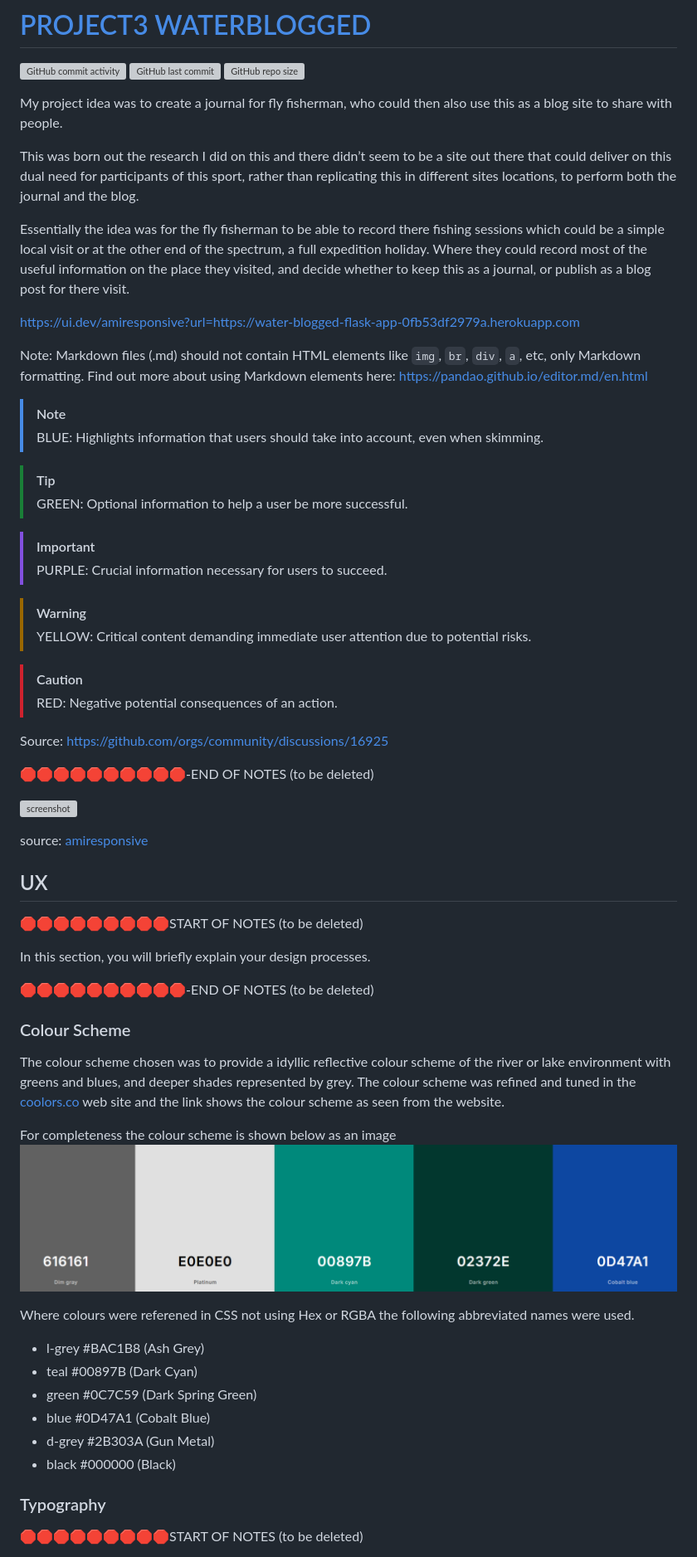
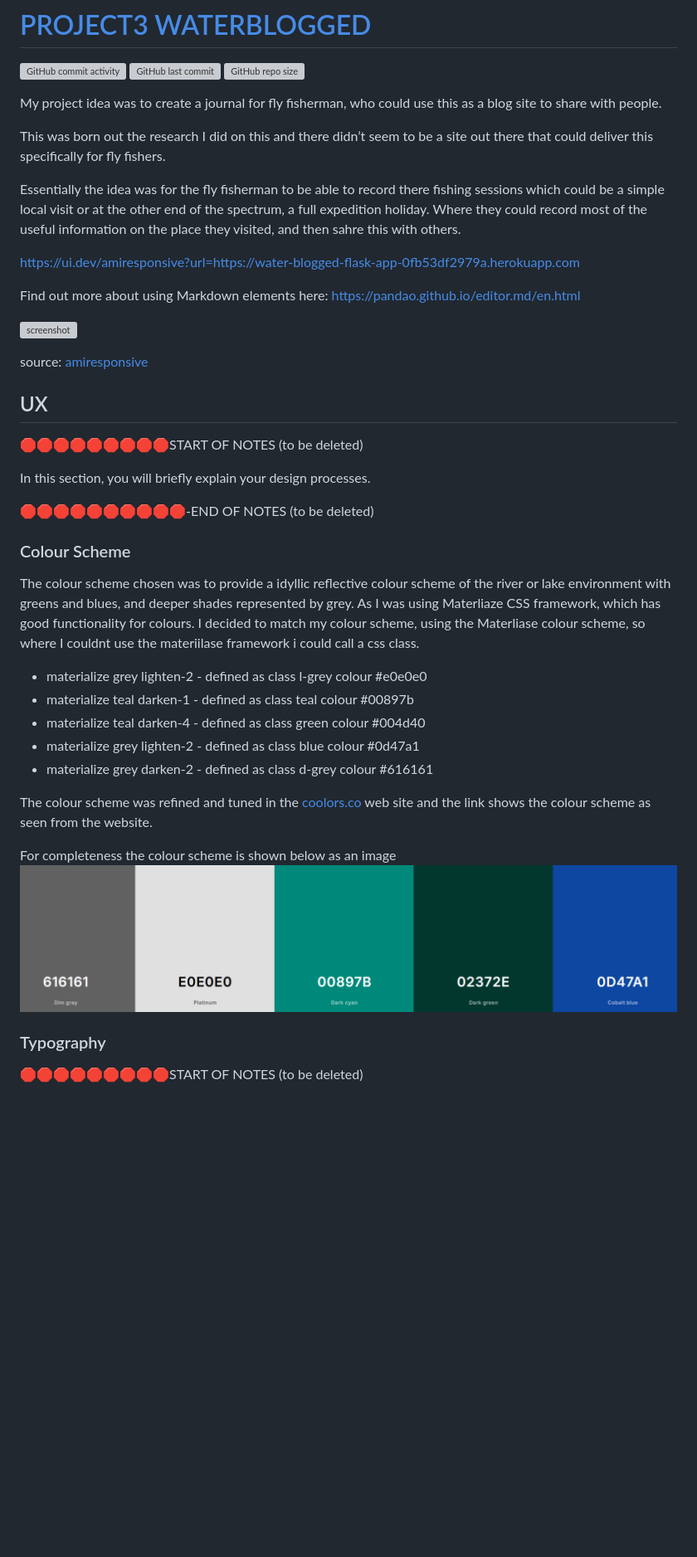
Before and after one commit to Coelecanth/project3-waterBlogged, a Markdown page: README.md, the part around the change printed below. Shown: that part at 83% size. Rendered like a GitHub page; blank space fills up the shorter version; grey boxes are pictures that could not be loaded.

```diff
--- a/README.md
+++ b/README.md
@@ -4,37 +4,17 @@
 [![GitHub last commit](https://img.shields.io/github/last-commit/Coelecanth/project3-waterLogged)](https://github.com/Coelecanth/project3-waterLogged/commits/main)
 [![GitHub repo size](https://img.shields.io/github/repo-size/Coelecanth/project3-waterLogged)](https://github.com/Coelecanth/project3-waterLogged)
 
-My project idea was to create a journal for fly fisherman, who could then also use this as a blog site to share with people.
+My project idea was to create a journal for fly fisherman, who could  use this as a blog site to share with people.
 
-This was born out the research I did on this and there didn’t seem to be a site out there that could deliver on this dual need for participants of this sport, rather than replicating this in different sites locations, to perform both the journal and the blog.
+This was born out the research I did on this and there didn’t seem to be a site out there that could deliver this specifically for fly fishers.
 
-Essentially the idea was for the fly fisherman to be able to record there fishing sessions which could be a simple local visit or at the other end of the spectrum, a full expedition holiday. Where they could record most of the useful information on the place they visited, and decide whether to keep this as a journal, or publish as a blog post for there visit.
+Essentially the idea was for the fly fisherman to be able to record there fishing sessions which could be a simple local visit or at the other end of the spectrum, a full expedition holiday. Where they could record most of the useful information on the place they visited, and then sahre this with others.
 
 https://ui.dev/amiresponsive?url=https://water-blogged-flask-app-0fb53df2979a.herokuapp.com
 
-Note: Markdown files (.md) should not contain HTML elements like `img`, `br`, `div`, `a`, etc, only Markdown formatting.
 Find out more about using Markdown elements here:
 https://pandao.github.io/editor.md/en.html
 
-
-> [!NOTE]
-> BLUE: Highlights information that users should take into account, even when skimming.
-
-> [!TIP]
-> GREEN: Optional information to help a user be more successful.
-
-> [!IMPORTANT]
-> PURPLE: Crucial information necessary for users to succeed.
-
-> [!WARNING]
-> YELLOW: Critical content demanding immediate user attention due to potential risks.
-
-> [!CAUTION]
-> RED: Negative potential consequences of an action.
-
-Source: https://github.com/orgs/community/discussions/16925
-
-🛑🛑🛑🛑🛑🛑🛑🛑🛑🛑-END OF NOTES (to be deleted)
 
 ![screenshot](documentation/mockup.png)
 
@@ -50,19 +30,19 @@ In this section, you will briefly explain your design processes.
 
 ### Colour Scheme
 
-The colour scheme chosen was to provide a idyllic reflective colour scheme of the river or lake environment with greens and blues, and deeper shades represented by grey.
+The colour scheme chosen was to provide a idyllic reflective colour scheme of the river or lake environment with greens and blues, and deeper shades represented by grey. As I was using Materliaze CSS framework, which has good functionality for colours. I decided to match my colour scheme, using the Materliase colour scheme, so where I couldnt use the materiilase framework i could call a css class.
+
+- materialize grey lighten-2 - defined as class l-grey colour #e0e0e0
+- materialize teal darken-1 - defined as class teal colour #00897b
+- materialize teal darken-4 - defined as class green colour #004d40
+- materialize grey lighten-2 - defined as class blue colour #0d47a1
+- materialize grey darken-2 - defined as class d-grey colour #616161
+
 The colour scheme was refined and tuned in the [coolors.co](https://coolors.co/bac1b8-00897b-0c7c59-0d47a1-2b303a) web site and the link shows the colour scheme as seen from the website.
 
 For completeness the colour scheme is shown below as an image
 ![](/documentation/colour_pal.png)
 
-Where colours were referened in CSS not using Hex or RGBA the following abbreviated names were used.
-- l-grey	#BAC1B8 (Ash Grey)
-- teal	#00897B (Dark Cyan)
-- green	#0C7C59 (Dark Spring Green)
-- blue	#0D47A1 (Cobalt Blue)
-- d-grey	#2B303A (Gun Metal)
-- black	#000000 (Black)
 
 ### Typography
 
```
Also changed, not shown: other parts of README.md (+52 -107 lines).
